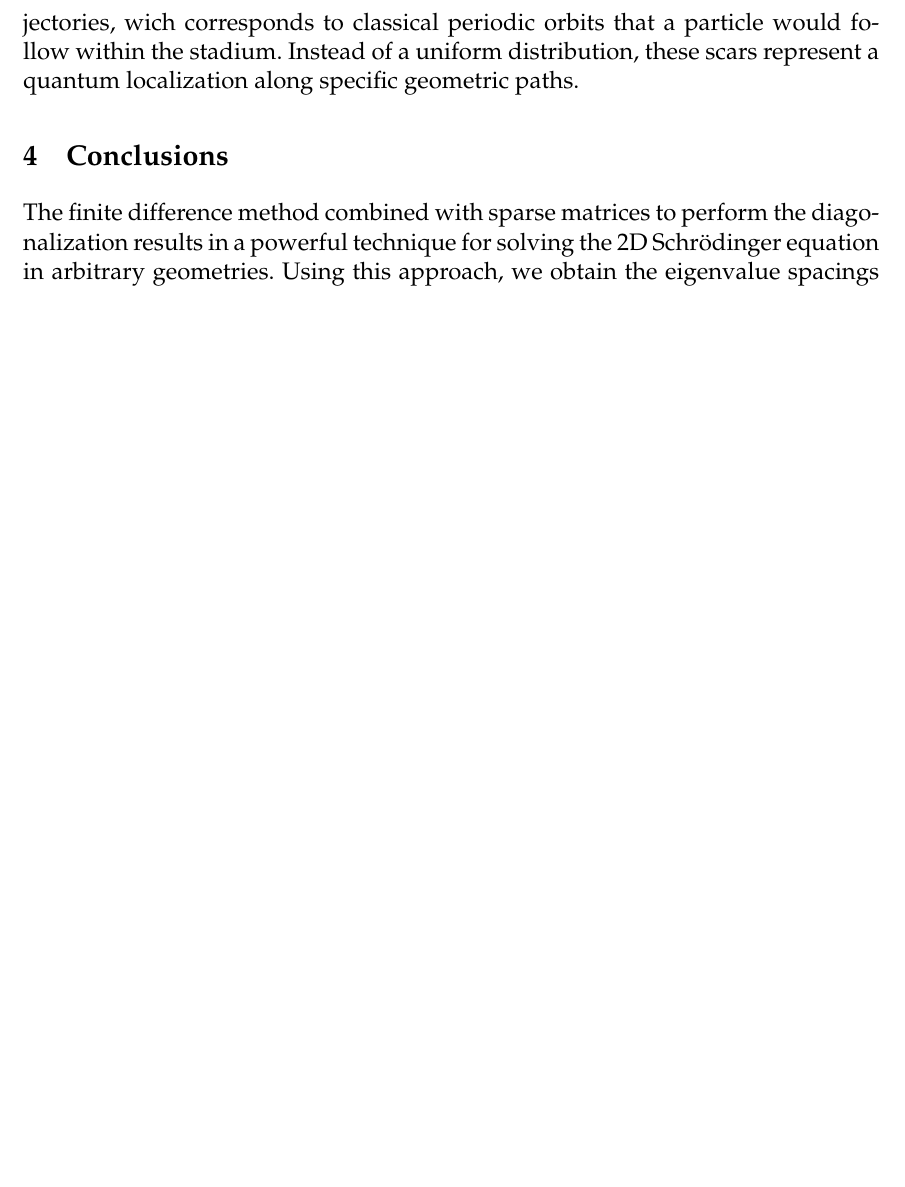
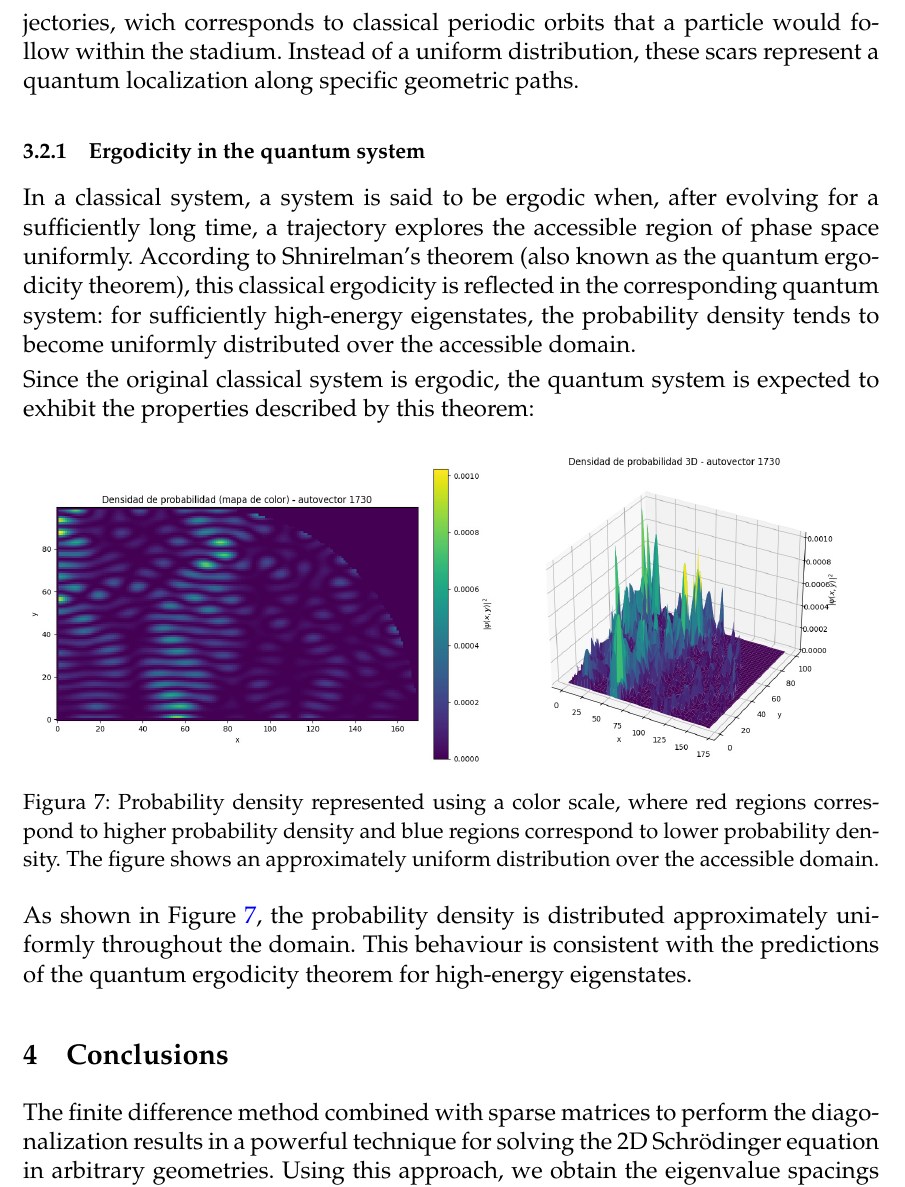
Before and after one commit to l3l3ss/PCS-Project-, a LaTeX document (docs/main.tex, which reads docs/content/03_Results.tex): part of page 11 of 11 before the commit and part of page 11 of 12 after it, cut so that both start at the same text, the shorter picture padded with empty space. Compiled offline with pdfLaTeX.

Commit message:
ya he explicado la ergodicidad

```diff
--- a/docs/content/03_Results.tex
+++ b/docs/content/03_Results.tex
@@ -111,3 +111,19 @@ To determine the chaocity of the system, we must look at high-energy states, and
 The three graphics of \autoref{fig:dens_prob_r} show the probability density for three of the high-energy states of the integrable rectangle.We see that the patterns are very regular, and they look like the fundaental modes of a string, with nodes and antinodes. We can determine then that this system is not chaotic, as expected, since there are periodic patterns in the probability density.
 
 In contrast, the same eigenvalues are shown in \autoref{fig:dens_prob_qc}. Is important to note that we only represented a quarter of stadium, because is the significant case in our study. In this system, the probability density shows 'quantum scars' or trajectories, wich corresponds to classical periodic orbits that a particle would follow within the stadium. Instead of a uniform distribution, these scars represent a quantum localization along specific geometric paths.
+
+
+\subsubsection{Ergodicity in the quantum system}
+
+In a classical system, a system is said to be ergodic when, after evolving for a sufficiently long time, a trajectory explores the accessible region of phase space uniformly. According to Shnirelman's theorem (also known as the quantum ergodicity theorem), this classical ergodicity is reflected in the corresponding quantum system: for sufficiently high-energy eigenstates, the probability density tends to become uniformly distributed over the accessible domain.
+
+Since the original classical system is ergodic, the quantum system is expected to exhibit the properties described by this theorem:
+
+\begin{figure}[h]
+\centering
+\includegraphics[width=1.0\textwidth]{img/ergo3.jpeg}
+\caption{Probability density represented using a color scale, where red regions correspond to higher probability density and blue regions correspond to lower probability density. The figure shows an approximately uniform distribution over the accessible domain.}
+\label{fig:ergo3}
+\end{figure}
+
+As shown in Figure~\ref{fig:ergo3}, the probability density is distributed approximately uniformly throughout the domain. This behaviour is consistent with the predictions of the quantum ergodicity theorem for high-energy eigenstates.
```
Also changed, not shown: docs/img/ergo1.png (added), docs/img/ergo2.png (added), docs/img/ergo3.jpeg (added), docs/main.pdf, output/ergo1.png (added), output/ergo2.png (added), output/ergo3.jpeg (added), 9 other files.
